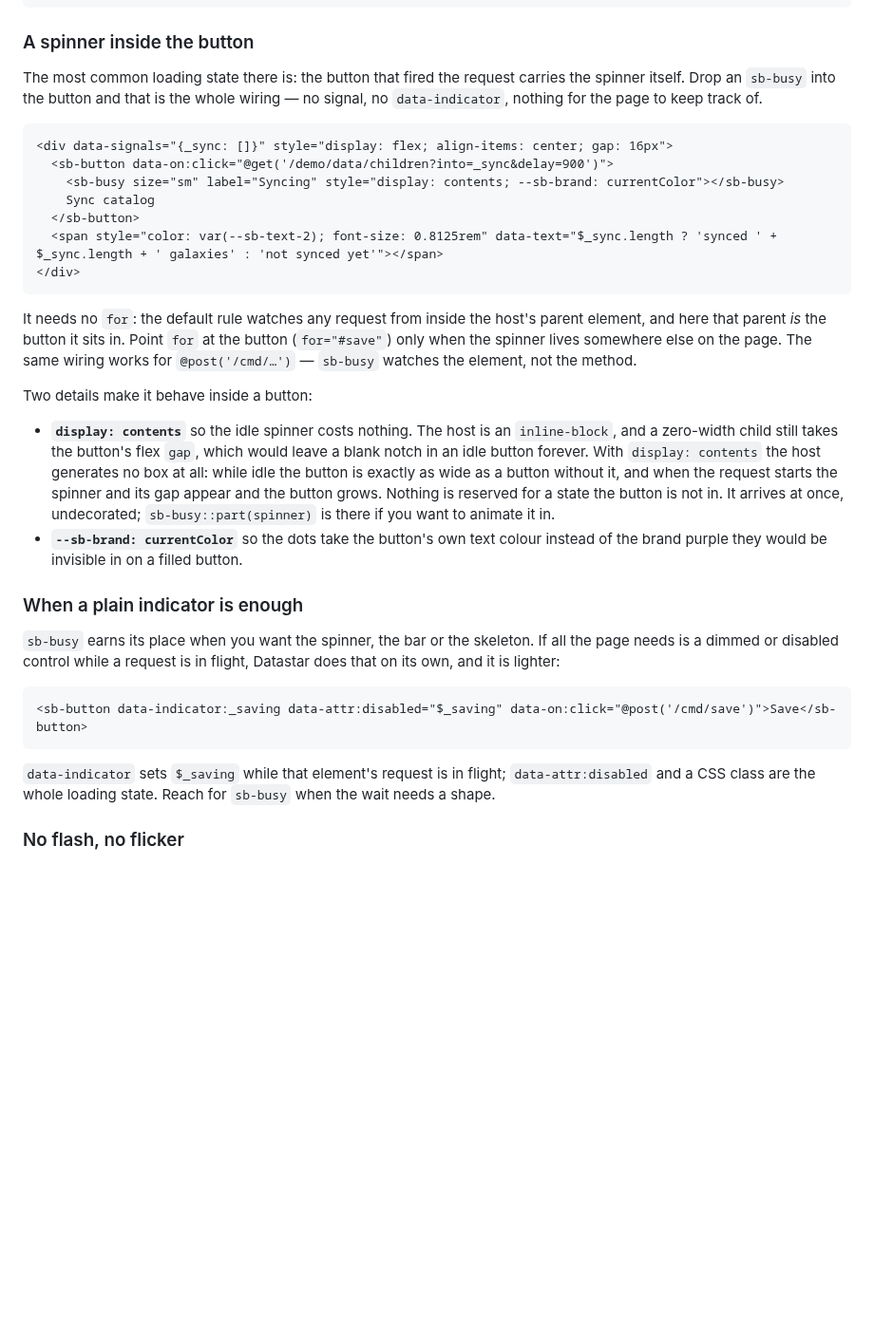
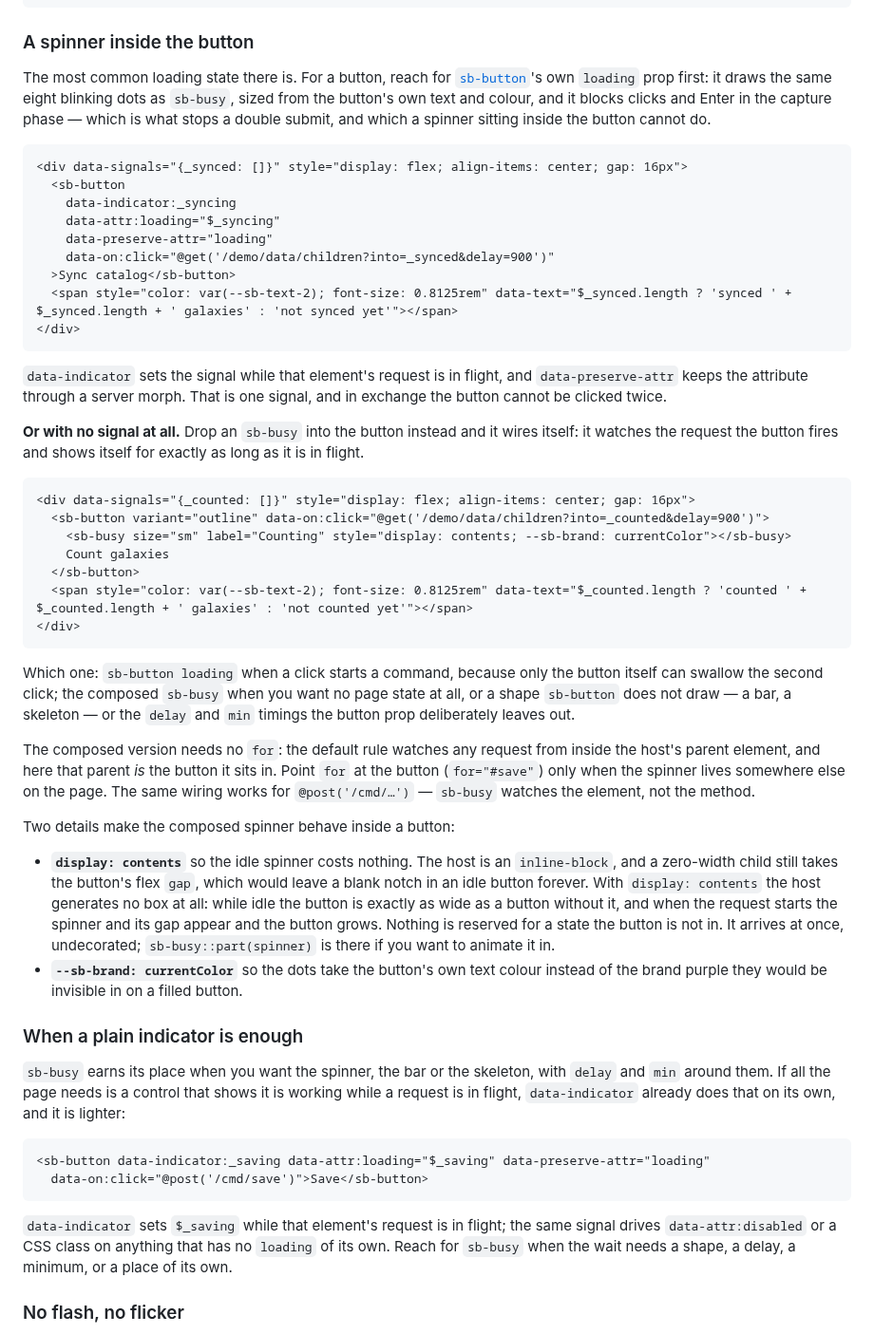
Before and after one commit to zweiundeins/starbase, a Markdown page: components/busy/README.md, the part around the change. Shown at 95% size. GitHub-like rendering; blank space fills up the shorter version.

Commit message:
sb-busy: point the in-button case at sb-button's loading prop, keep the no-signal composition below it

````diff
--- a/components/busy/README.md
+++ b/components/busy/README.md
@@ -111,34 +111,53 @@ A skeleton usually stands in for the content it is waiting for, so give it the s
 
 ### A spinner inside the button
 
-The most common loading state there is: the button that fired the request carries the spinner itself. Drop an `sb-busy` into the button and that is the whole wiring — no signal, no `data-indicator`, nothing for the page to keep track of.
+The most common loading state there is. For a button, reach for [`sb-button`](/components/button)'s own `loading` prop first: it draws the same eight blinking dots as `sb-busy`, sized from the button's own text and colour, and it blocks clicks and Enter in the capture phase — which is what stops a double submit, and which a spinner sitting inside the button cannot do.
 
 ```html preview
-<div data-signals="{_sync: []}" style="display: flex; align-items: center; gap: 16px">
-  <sb-button data-on:click="@get('/demo/data/children?into=_sync&delay=900')">
-    <sb-busy size="sm" label="Syncing" style="display: contents; --sb-brand: currentColor"></sb-busy>
-    Sync catalog
-  </sb-button>
-  <span style="color: var(--sb-text-2); font-size: 0.8125rem" data-text="$_sync.length ? 'synced ' + $_sync.length + ' galaxies' : 'not synced yet'"></span>
+<div data-signals="{_synced: []}" style="display: flex; align-items: center; gap: 16px">
+  <sb-button
+    data-indicator:_syncing
+    data-attr:loading="$_syncing"
+    data-preserve-attr="loading"
+    data-on:click="@get('/demo/data/children?into=_synced&delay=900')"
+  >Sync catalog</sb-button>
+  <span style="color: var(--sb-text-2); font-size: 0.8125rem" data-text="$_synced.length ? 'synced ' + $_synced.length + ' galaxies' : 'not synced yet'"></span>
 </div>
 ```
 
-It needs no `for`: the default rule watches any request from inside the host's parent element, and here that parent *is* the button it sits in. Point `for` at the button (`for="#save"`) only when the spinner lives somewhere else on the page. The same wiring works for `@post('/cmd/…')` — `sb-busy` watches the element, not the method.
+`data-indicator` sets the signal while that element's request is in flight, and `data-preserve-attr` keeps the attribute through a server morph. That is one signal, and in exchange the button cannot be clicked twice.
 
-Two details make it behave inside a button:
+**Or with no signal at all.** Drop an `sb-busy` into the button instead and it wires itself: it watches the request the button fires and shows itself for exactly as long as it is in flight.
+
+```html preview
+<div data-signals="{_counted: []}" style="display: flex; align-items: center; gap: 16px">
+  <sb-button variant="outline" data-on:click="@get('/demo/data/children?into=_counted&delay=900')">
+    <sb-busy size="sm" label="Counting" style="display: contents; --sb-brand: currentColor"></sb-busy>
+    Count galaxies
+  </sb-button>
+  <span style="color: var(--sb-text-2); font-size: 0.8125rem" data-text="$_counted.length ? 'counted ' + $_counted.length + ' galaxies' : 'not counted yet'"></span>
+</div>
+```
+
+Which one: `sb-button loading` when a click starts a command, because only the button itself can swallow the second click; the composed `sb-busy` when you want no page state at all, or a shape `sb-button` does not draw — a bar, a skeleton — or the `delay` and `min` timings the button prop deliberately leaves out.
+
+The composed version needs no `for`: the default rule watches any request from inside the host's parent element, and here that parent *is* the button it sits in. Point `for` at the button (`for="#save"`) only when the spinner lives somewhere else on the page. The same wiring works for `@post('/cmd/…')` — `sb-busy` watches the element, not the method.
+
+Two details make the composed spinner behave inside a button:
 
 - **`display: contents`** so the idle spinner costs nothing. The host is an `inline-block`, and a zero-width child still takes the button's flex `gap`, which would leave a blank notch in an idle button forever. With `display: contents` the host generates no box at all: while idle the button is exactly as wide as a button without it, and when the request starts the spinner and its gap appear and the button grows. Nothing is reserved for a state the button is not in. It arrives at once, undecorated; `sb-busy::part(spinner)` is there if you want to animate it in.
 - **`--sb-brand: currentColor`** so the dots take the button's own text colour instead of the brand purple they would be invisible in on a filled button.
 
 ### When a plain indicator is enough
 
-`sb-busy` earns its place when you want the spinner, the bar or the skeleton. If all the page needs is a dimmed or disabled control while a request is in flight, Datastar does that on its own, and it is lighter:
+`sb-busy` earns its place when you want the spinner, the bar or the skeleton, with `delay` and `min` around them. If all the page needs is a control that shows it is working while a request is in flight, `data-indicator` already does that on its own, and it is lighter:
 
 ```html
-<sb-button data-indicator:_saving data-attr:disabled="$_saving" data-on:click="@post('/cmd/save')">Save</sb-button>
+<sb-button data-indicator:_saving data-attr:loading="$_saving" data-preserve-attr="loading"
+  data-on:click="@post('/cmd/save')">Save</sb-button>
 ```
 
-`data-indicator` sets `$_saving` while that element's request is in flight; `data-attr:disabled` and a CSS class are the whole loading state. Reach for `sb-busy` when the wait needs a shape.
+`data-indicator` sets `$_saving` while that element's request is in flight; the same signal drives `data-attr:disabled` or a CSS class on anything that has no `loading` of its own. Reach for `sb-busy` when the wait needs a shape, a delay, a minimum, or a place of its own.
 
 ### No flash, no flicker
 
````
